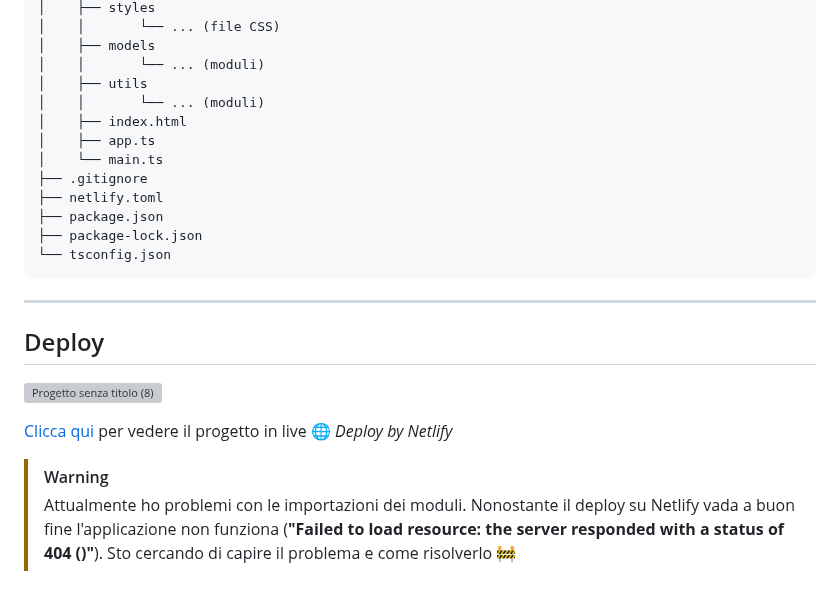
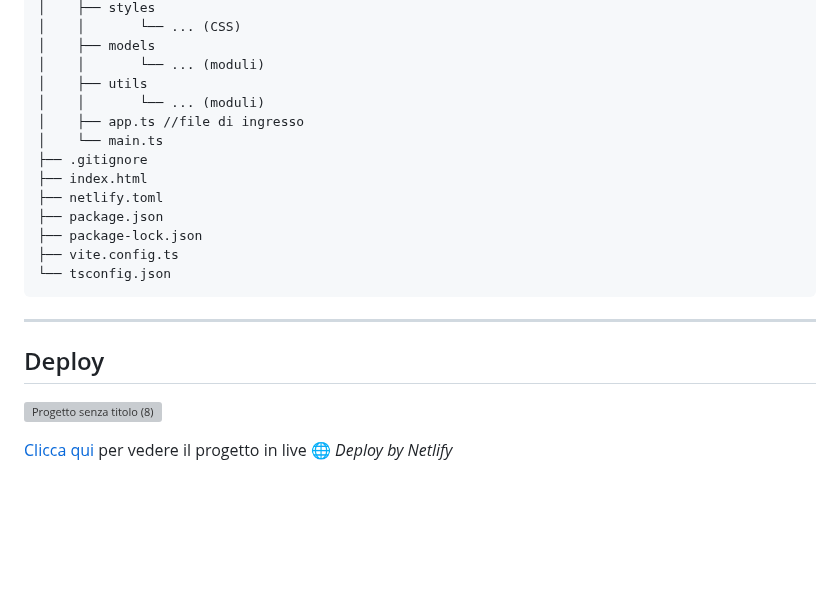
Before and after one commit to chiarabis/moove-app, a Markdown page: README.md, the part around one of its changes. Rendered like a GitHub page; blank space fills up the shorter version; grey boxes are pictures that could not be loaded.

````diff
--- a/README.md
+++ b/README.md
@@ -189,16 +216,17 @@ class Citta implements ICitta{
 │    ├── styles
-│    │       └── ... (file CSS)
+│    │       └── ... (CSS)
 │    ├── models
 │    │       └── ... (moduli)
 │    ├── utils
 │    │       └── ... (moduli)
-│    ├── index.html
-│    ├── app.ts
+│    ├── app.ts //file di ingresso
 │    └── main.ts
 ├── .gitignore
+├── index.html
 ├── netlify.toml
 ├── package.json
 ├── package-lock.json
+├── vite.config.ts
 └── tsconfig.json
 ```
 
@@ -208,6 +236,3 @@ class Citta implements ICitta{
 
 [Clicca qui](https://mooveapp.netlify.app/) per vedere il progetto in live 🌐
 _Deploy by Netlify_
-
-> [!WARNING]
-> Attualmente ho problemi con le importazioni dei moduli. Nonostante il deploy su Netlify vada a buon fine l'applicazione non funziona (**"Failed to load resource: the server responded with a status of 404 ()"**). Sto cercando di capire il problema e come risolverlo 🚧
````
Also changed, not shown: other parts of README.md (+46 -19 lines).
